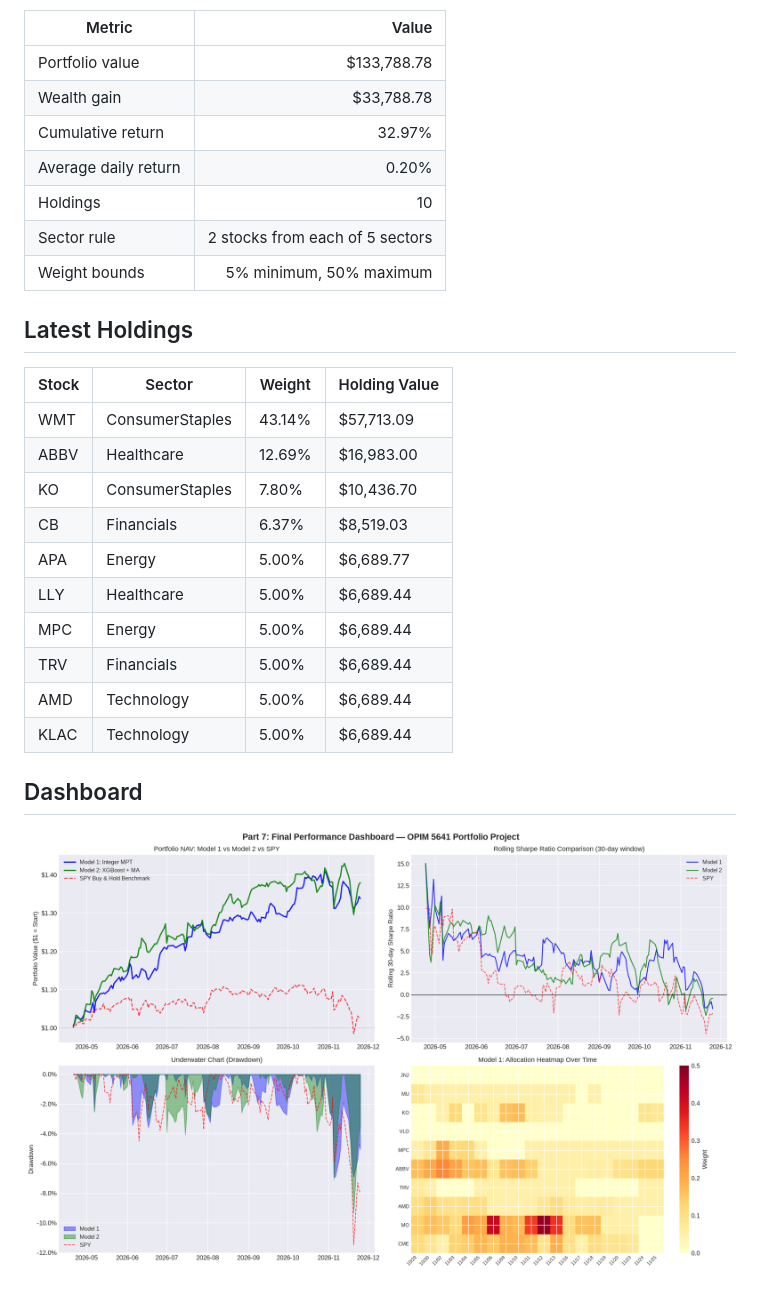
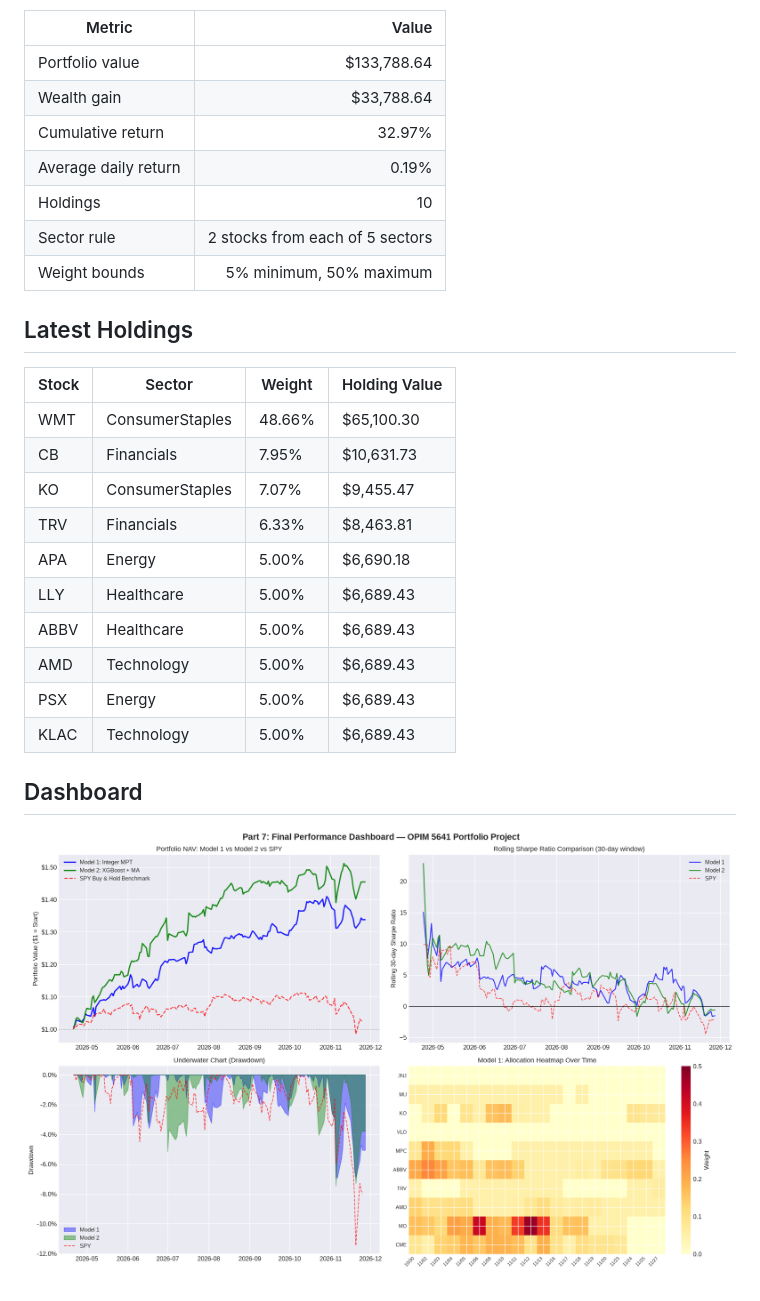
Before and after one commit to areebirfan62/stockportfolioanalysis, a Markdown page: reports/latest_summary.md, the part around one of its changes. Rendered like a GitHub page; pictures changed too: reports/final_dashboard.png.

```diff
--- a/reports/latest_summary.md
+++ b/reports/latest_summary.md
@@ -4,10 +4,10 @@ Latest refresh date: **2026-11-25**
 
 | Metric | Value |
 |---|---:|
-| Portfolio value | $133,788.78 |
-| Wealth gain | $33,788.78 |
+| Portfolio value | $133,788.64 |
+| Wealth gain | $33,788.64 |
 | Cumulative return | 32.97% |
-| Average daily return | 0.20% |
+| Average daily return | 0.19% |
 | Holdings | 10 |
 | Sector rule | 2 stocks from each of 5 sectors |
 | Weight bounds | 5% minimum, 50% maximum |
@@ -16,16 +16,16 @@ Latest refresh date: **2026-11-25**
 
 | Stock | Sector | Weight | Holding Value |
 | --- | --- | --- | --- |
-| WMT | ConsumerStaples | 43.14% | $57,713.09 |
-| ABBV | Healthcare | 12.69% | $16,983.00 |
-| KO | ConsumerStaples | 7.80% | $10,436.70 |
-| CB | Financials | 6.37% | $8,519.03 |
-| APA | Energy | 5.00% | $6,689.77 |
-| LLY | Healthcare | 5.00% | $6,689.44 |
-| MPC | Energy | 5.00% | $6,689.44 |
-| TRV | Financials | 5.00% | $6,689.44 |
-| AMD | Technology | 5.00% | $6,689.44 |
-| KLAC | Technology | 5.00% | $6,689.44 |
+| WMT | ConsumerStaples | 48.66% | $65,100.30 |
+| CB | Financials | 7.95% | $10,631.73 |
+| KO | ConsumerStaples | 7.07% | $9,455.47 |
+| TRV | Financials | 6.33% | $8,463.81 |
+| APA | Energy | 5.00% | $6,690.18 |
+| LLY | Healthcare | 5.00% | $6,689.43 |
+| ABBV | Healthcare | 5.00% | $6,689.43 |
+| AMD | Technology | 5.00% | $6,689.43 |
+| PSX | Energy | 5.00% | $6,689.43 |
+| KLAC | Technology | 5.00% | $6,689.43 |
 
 ## Dashboard
 
```
Also changed, not shown: other parts of reports/latest_summary.md (+1 -1 lines), README.md (+14 -14 lines), reports/ma_signals.png, reports/model1_results.png, reports/xgboost_analysis.png, 5 other files.
